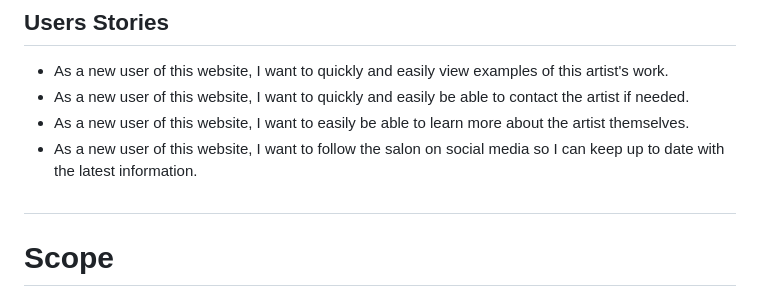
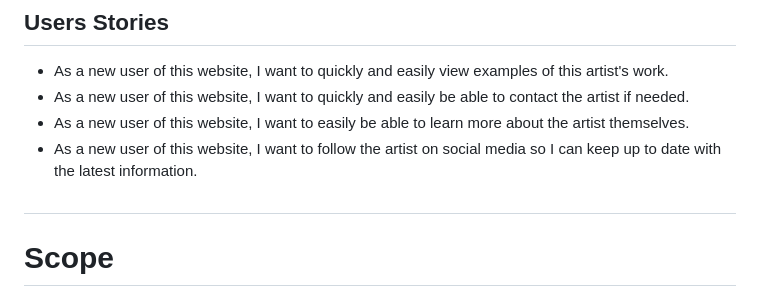
Before and after one commit to ProfYaffle88/project-art-portfolio, a Markdown page: README.md, the part around the change. Rendered like a GitHub page.

Commit message:
Fixed typo.

```diff
--- a/README.md
+++ b/README.md
@@ -24,7 +24,7 @@ The work of the artist will be forefront. Navigation will be simple and clear. A
 - As a new user of this website, I want to quickly and easily view examples of this artist's work.
 - As a new user of this website, I want to quickly and easily be able to contact the artist if needed.
 - As a new user of this website, I want to easily be able to learn more about the artist themselves.
-- As a new user of this website, I want to follow the salon on social media so I can keep up to date with the latest information.
+- As a new user of this website, I want to follow the artist on social media so I can keep up to date with the latest information.
 
 
 #
```
